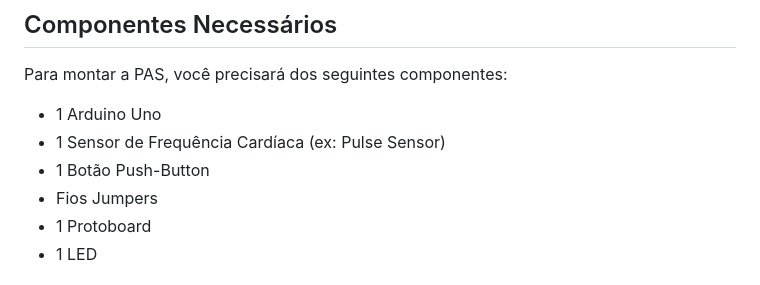
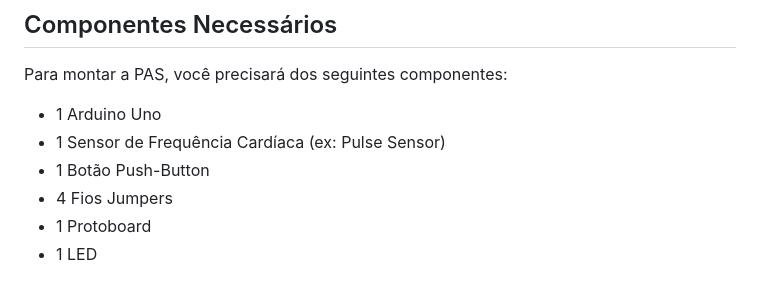
Before and after one commit to oMarcoMaciel/PAS-Projeto-1, a Markdown page: README.md, the part around one of its changes. Drawn GitHub-style.

```diff
--- a/README.md
+++ b/README.md
@@ -27,7 +27,7 @@ Para montar a PAS, você precisará dos seguintes componentes:
 - 1 Arduino Uno
 - 1 Sensor de Frequência Cardíaca (ex: Pulse Sensor)
 - 1 Botão Push-Button
-- Fios Jumpers
+- 4 Fios Jumpers
 - 1 Protoboard
 - 1 LED
 
```
Also changed, not shown: other parts of README.md (+5 -5 lines).
